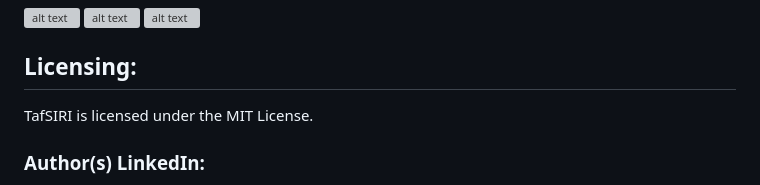
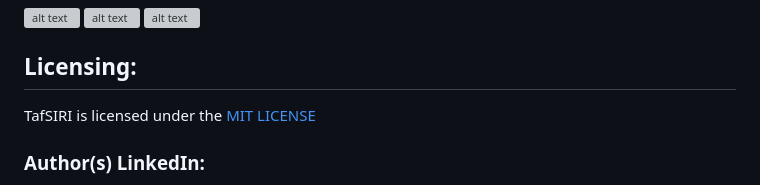
Before and after one commit to Fiona-Nyadero/TafSIRI, a Markdown page: README.md, the part around the change. GitHub-like rendering; grey boxes are pictures that could not be loaded.

```diff
--- a/README.md
+++ b/README.md
@@ -55,7 +55,7 @@ From the initial concept to deployment, the TafSIRI journey spanned several mont
 ![alt text](https://github.com/Fiona-Nyadero/TafSIRI/blob/master/templates/Steph/section1-image.jpg)
 
 ## Licensing:
-TafSIRI is licensed under the MIT License.
+TafSIRI is licensed under the [MIT LICENSE](tafsiri/LICENSE)
 
 
 ### Author(s) LinkedIn:
```
